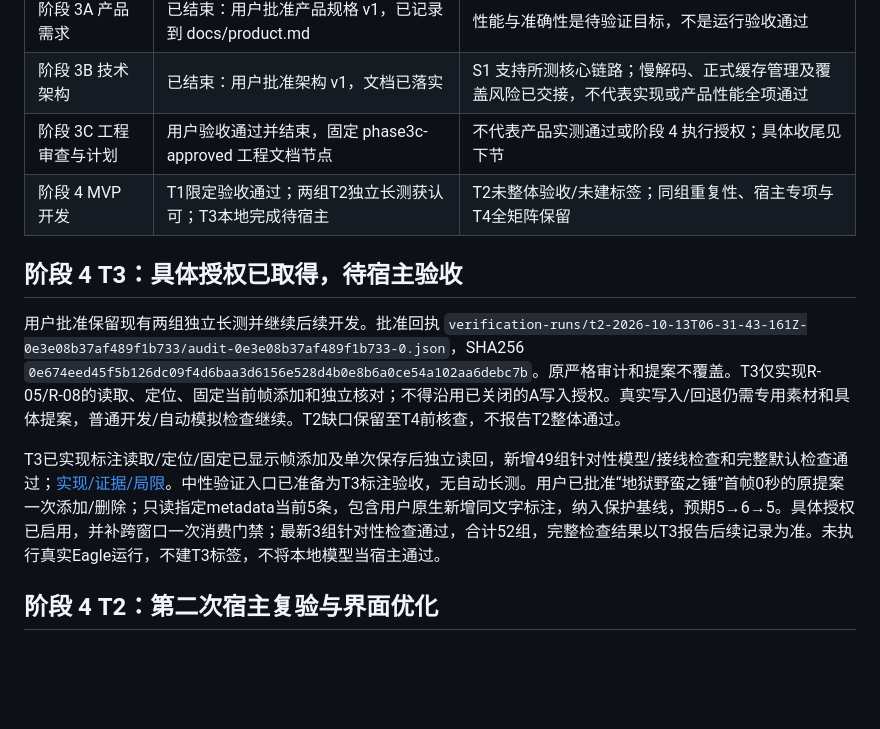
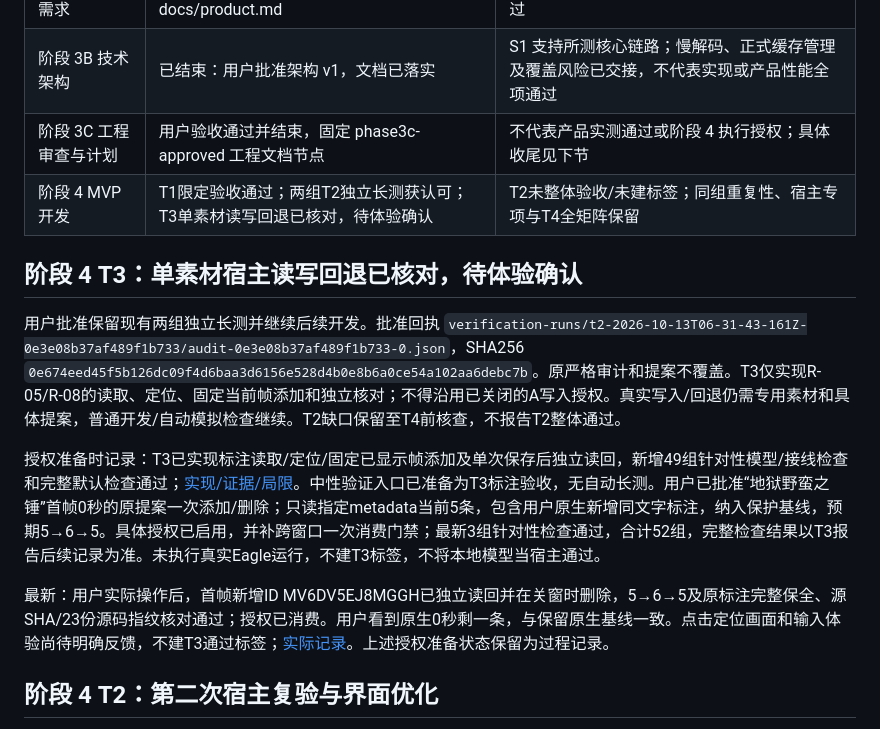
Before and after one commit to kekedouou/eagle-frame-analyzer, a Markdown page: docs/progress.md, the part around the change. Drawn GitHub-style; blank space fills up the shorter version.

Commit message:
docs: record T3 host annotation save and verified rollback

```diff
--- a/docs/progress.md
+++ b/docs/progress.md
@@ -11,13 +11,15 @@
 | 阶段 3A 产品需求 | 已结束：用户批准产品规格 v1，已记录到 docs/product.md | 性能与准确性是待验证目标，不是运行验收通过 |
 | 阶段 3B 技术架构 | 已结束：用户批准架构 v1，文档已落实 | S1 支持所测核心链路；慢解码、正式缓存管理及覆盖风险已交接，不代表实现或产品性能全项通过 |
 | 阶段 3C 工程审查与计划 | 用户验收通过并结束，固定 phase3c-approved 工程文档节点 | 不代表产品实测通过或阶段 4 执行授权；具体收尾见下节 |
-| 阶段 4 MVP 开发 | T1限定验收通过；两组T2独立长测获认可；T3本地完成待宿主 | T2未整体验收/未建标签；同组重复性、宿主专项与T4全矩阵保留 |
+| 阶段 4 MVP 开发 | T1限定验收通过；两组T2独立长测获认可；T3单素材读写回退已核对，待体验确认 | T2未整体验收/未建标签；同组重复性、宿主专项与T4全矩阵保留 |
 
-## 阶段 4 T3：具体授权已取得，待宿主验收
+## 阶段 4 T3：单素材宿主读写回退已核对，待体验确认
 
 用户批准保留现有两组独立长测并继续后续开发。批准回执 `verification-runs/t2-2026-10-13T06-31-43-161Z-0e3e08b37af489f1b733/audit-0e3e08b37af489f1b733-0.json`，SHA256 `0e674eed45f5b126dc09f4d6baa3d6156e528d4b0e8b6a0ce54a102aa6debc7b`。原严格审计和提案不覆盖。T3仅实现R-05/R-08的读取、定位、固定当前帧添加和独立核对；不得沿用已关闭的A写入授权。真实写入/回退仍需专用素材和具体提案，普通开发/自动模拟检查继续。T2缺口保留至T4前核查，不报告T2整体通过。
 
-T3已实现标注读取/定位/固定已显示帧添加及单次保存后独立读回，新增49组针对性模型/接线检查和完整默认检查通过；[实现/证据/局限](experiments/T3/report.md)。中性验证入口已准备为T3标注验收，无自动长测。用户已批准“地狱野蛮之锤”首帧0秒的原提案一次添加/删除；只读指定metadata当前5条，包含用户原生新增同文字标注，纳入保护基线，预期5→6→5。具体授权已启用，并补跨窗口一次消费门禁；最新3组针对性检查通过，合计52组，完整检查结果以T3报告后续记录为准。未执行真实Eagle运行，不建T3标签，不将本地模型当宿主通过。
+授权准备时记录：T3已实现标注读取/定位/固定已显示帧添加及单次保存后独立读回，新增49组针对性模型/接线检查和完整默认检查通过；[实现/证据/局限](experiments/T3/report.md)。中性验证入口已准备为T3标注验收，无自动长测。用户已批准“地狱野蛮之锤”首帧0秒的原提案一次添加/删除；只读指定metadata当前5条，包含用户原生新增同文字标注，纳入保护基线，预期5→6→5。具体授权已启用，并补跨窗口一次消费门禁；最新3组针对性检查通过，合计52组，完整检查结果以T3报告后续记录为准。未执行真实Eagle运行，不建T3标签，不将本地模型当宿主通过。
+
+最新：用户实际操作后，首帧新增ID MV6DV5EJ8MGGH已独立读回并在关窗时删除，5→6→5及原标注完整保全、源SHA/23份源码指纹核对通过；授权已消费。用户看到原生0秒剩一条，与保留原生基线一致。点击定位画面和输入体验尚待明确反馈，不建T3通过标签；[实际记录](experiments/T3/report.md#2026-10-13-用户实际保存及自动回退核对)。上述授权准备状态保留为过程记录。
 
 ## 阶段 4 T2：第二次宿主复验与界面优化
 
```
Also changed, not shown: docs/project-profile.md (+1 -1 lines), 1 other file.
